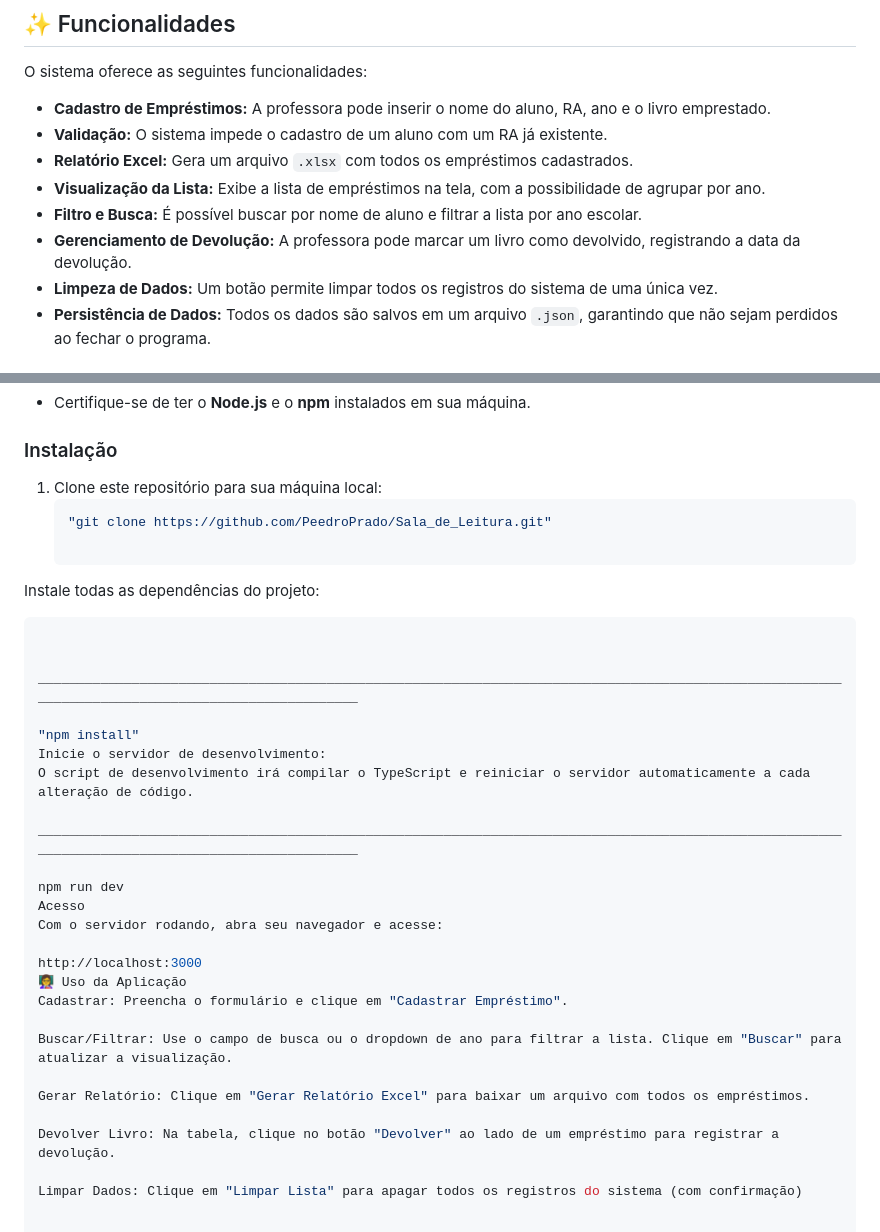
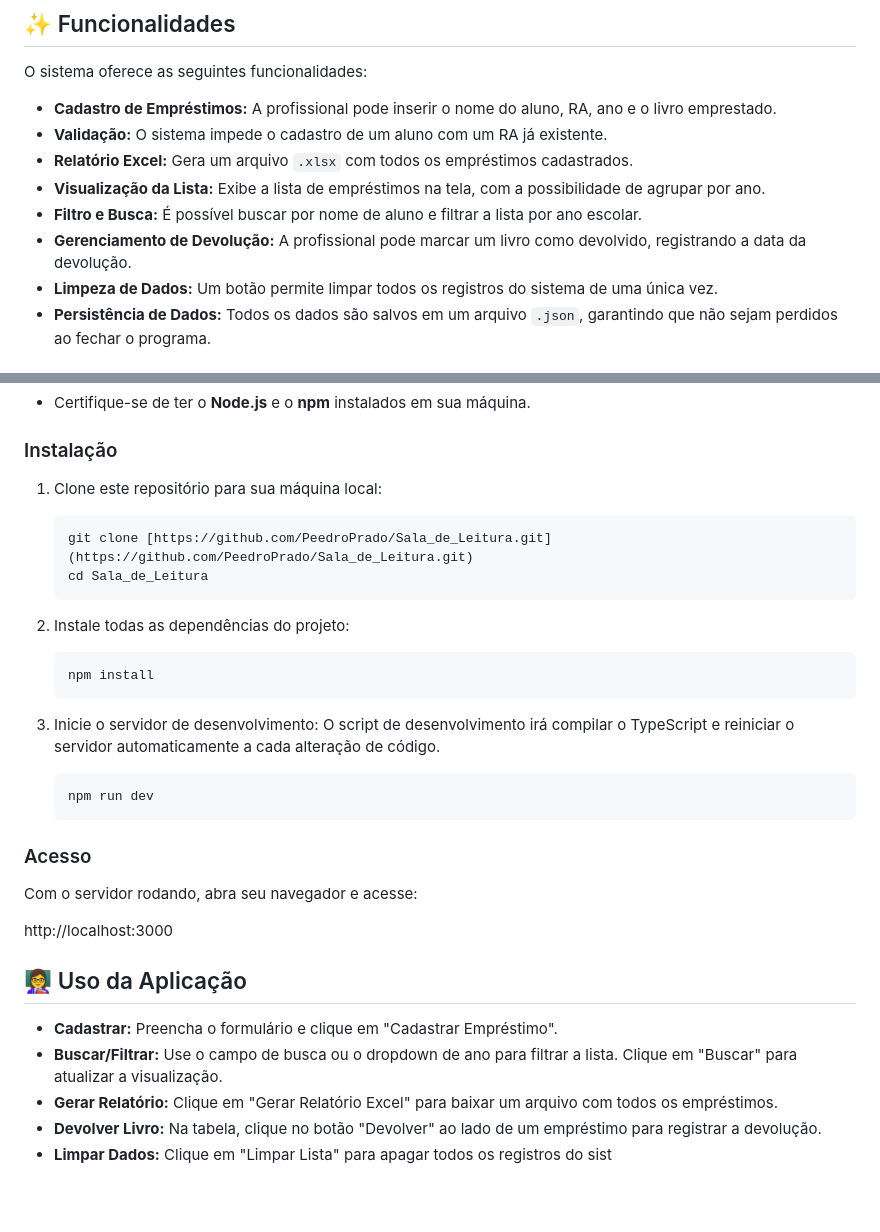
Before and after one commit to PeedroPrado/Sala_de_Leitura, a Markdown page: README.md, 2 parts joined by grey strips. Drawn GitHub-style; blank space fills up the shorter version.

````diff
--- a/README.md
+++ b/README.md
@@ -25,12 +25,12 @@ Este projeto foi desenvolvido com as seguintes tecnologias:
 
 O sistema oferece as seguintes funcionalidades:
 
-- **Cadastro de Empréstimos:** A professora pode inserir o nome do aluno, RA, ano e o livro emprestado.
+- **Cadastro de Empréstimos:** A profissional pode inserir o nome do aluno, RA, ano e o livro emprestado.
 - **Validação:** O sistema impede o cadastro de um aluno com um RA já existente.
 - **Relatório Excel:** Gera um arquivo `.xlsx` com todos os empréstimos cadastrados.
 - **Visualização da Lista:** Exibe a lista de empréstimos na tela, com a possibilidade de agrupar por ano.
 - **Filtro e Busca:** É possível buscar por nome de aluno e filtrar a lista por ano escolar.
-- **Gerenciamento de Devolução:** A professora pode marcar um livro como devolvido, registrando a data da devolução.
+- **Gerenciamento de Devolução:** A profissional pode marcar um livro como devolvido, registrando a data da devolução.
 - **Limpeza de Dados:** Um botão permite limpar todos os registros do sistema de uma única vez.
 - **Persistência de Dados:** Todos os dados são salvos em um arquivo `.json`, garantindo que não sejam perdidos ao fechar o programa.
 
@@ -67,34 +67,34 @@ Siga os passos abaixo para configurar e executar o projeto em seu ambiente local
 
 ### Instalação
 
-1. Clone este repositório para sua máquina local:
-   ```bash
-   "git clone https://github.com/PeedroPrado/Sala_de_Leitura.git"
+1.  Clone este repositório para sua máquina local:
+    ```bash
+    git clone [https://github.com/PeedroPrado/Sala_de_Leitura.git](https://github.com/PeedroPrado/Sala_de_Leitura.git)
+    cd Sala_de_Leitura
+    ```
 
-Instale todas as dependências do projeto:
- ```bash
+2.  Instale todas as dependências do projeto:
+    ```bash
+    npm install
+    ```
 
+3.  Inicie o servidor de desenvolvimento:
+    O script de desenvolvimento irá compilar o TypeScript e reiniciar o servidor automaticamente a cada alteração de código.
+    ```bash
+    npm run dev
+    ```
 
-________________________________________________________________________________________________________________________________________________
+### Acesso
 
-"npm install"
-Inicie o servidor de desenvolvimento:
-O script de desenvolvimento irá compilar o TypeScript e reiniciar o servidor automaticamente a cada alteração de código.
-
-________________________________________________________________________________________________________________________________________________
-
-npm run dev
-Acesso
 Com o servidor rodando, abra seu navegador e acesse:
 
 http://localhost:3000
-👩‍🏫 Uso da Aplicação
-Cadastrar: Preencha o formulário e clique em "Cadastrar Empréstimo".
 
-Buscar/Filtrar: Use o campo de busca ou o dropdown de ano para filtrar a lista. Clique em "Buscar" para atualizar a visualização.
 
-Gerar Relatório: Clique em "Gerar Relatório Excel" para baixar um arquivo com todos os empréstimos.
+## 👩‍🏫 Uso da Aplicação
 
-Devolver Livro: Na tabela, clique no botão "Devolver" ao lado de um empréstimo para registrar a devolução.
-
-Limpar Dados: Clique em "Limpar Lista" para apagar todos os registros do sistema (com confirmação)
+- **Cadastrar:** Preencha o formulário e clique em "Cadastrar Empréstimo".
+- **Buscar/Filtrar:** Use o campo de busca ou o dropdown de ano para filtrar a lista. Clique em "Buscar" para atualizar a visualização.
+- **Gerar Relatório:** Clique em "Gerar Relatório Excel" para baixar um arquivo com todos os empréstimos.
+- **Devolver Livro:** Na tabela, clique no botão "Devolver" ao lado de um empréstimo para registrar a devolução.
+- **Limpar Dados:** Clique em "Limpar Lista" para apagar todos os registros do sist
````
Also changed, not shown: other parts of README.md (+1 -1 lines).
